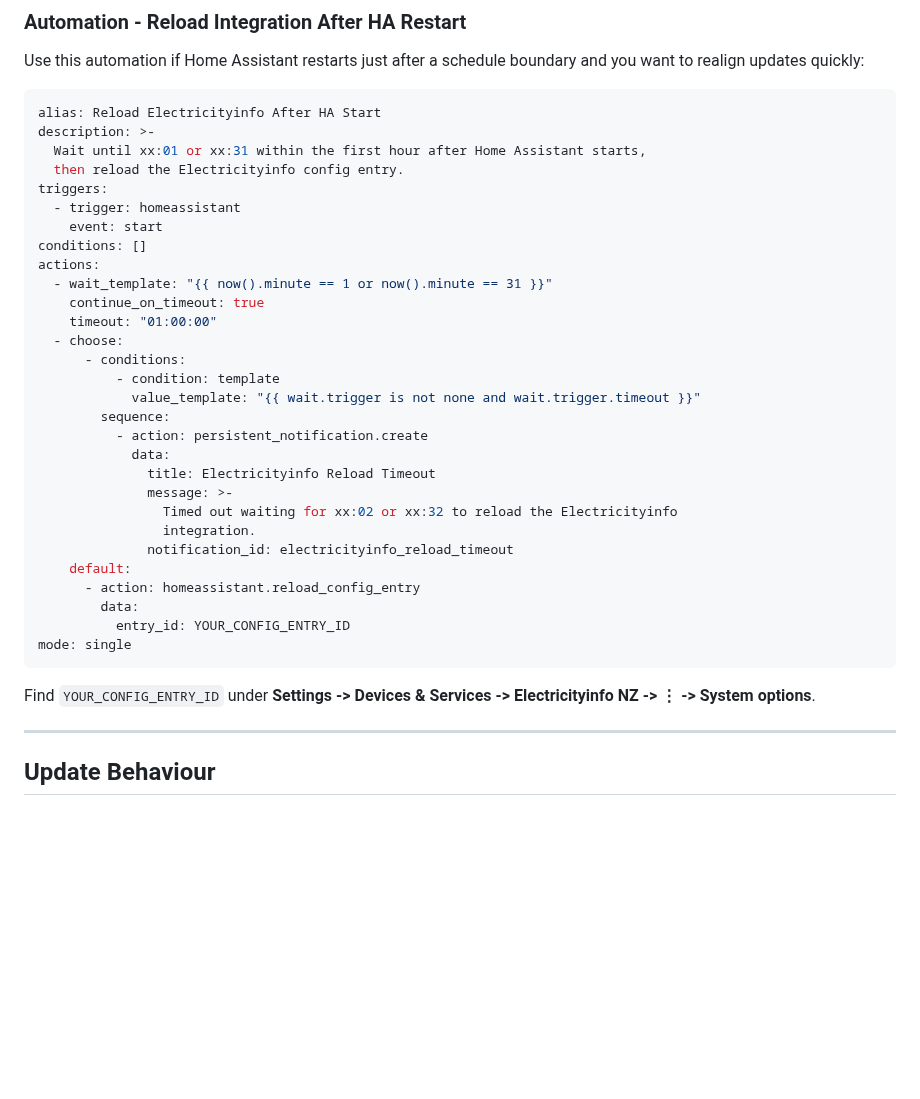
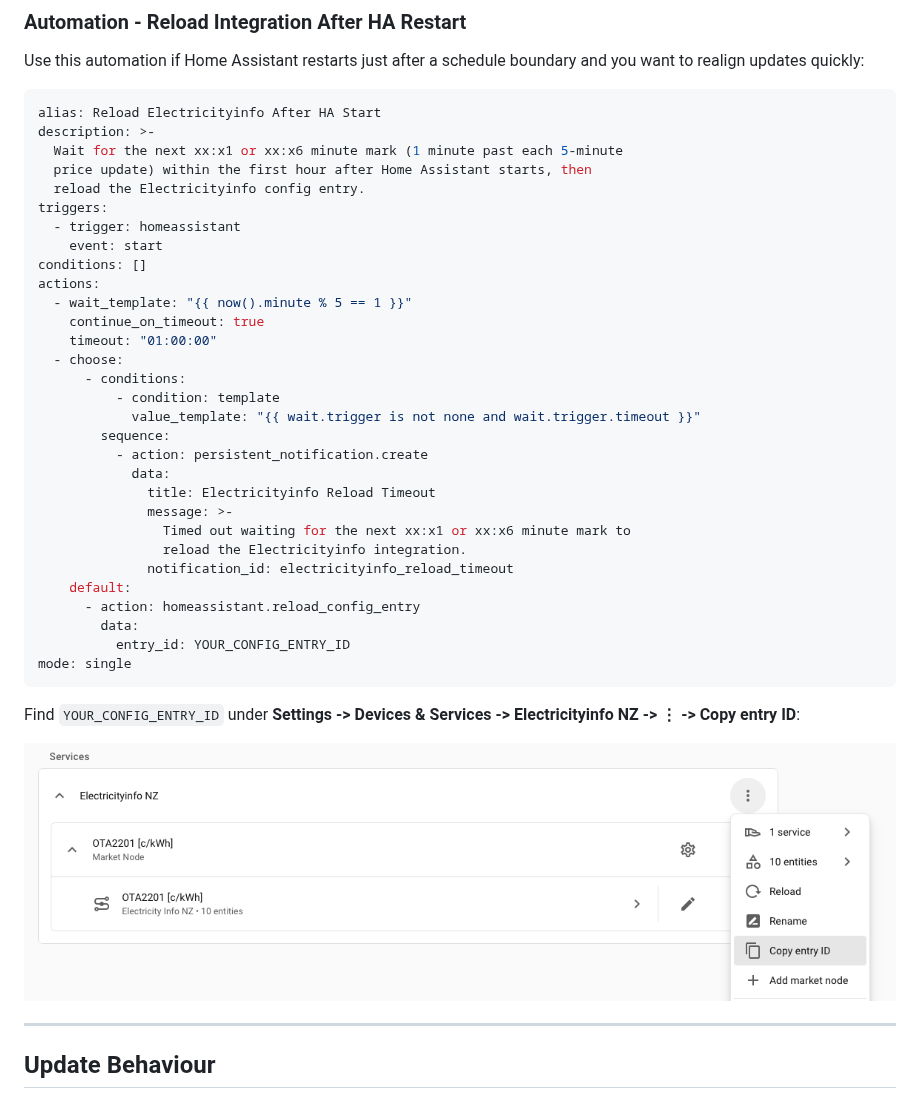
Before and after one commit to dan-s-github/ha-electricityinfo-nz, a Markdown page: README.md, the part around the change. Rendered like a GitHub page; pictures changed too: images/copy_entry_id.png (added); blank space fills up the shorter version.

Commit message:
docs(readme): fix reload automation schedule and entry-ID instructions (#16)
The automation example described a twice-hourly xx:01/xx:31 schedule but
the notification text said xx:02/xx:32, and the actual desired cadence
matches the 5-minute price refresh. Also the config entry ID is now
copied directly via a menu action rather than a "System options" page.

Co-authored-by: Claude Sonnet 5 <noreply@anthropic.com>

````diff
--- a/README.md
+++ b/README.md
@@ -256,14 +256,15 @@ Use this automation if Home Assistant restarts just after a schedule boundary an
 ```yaml
 alias: Reload Electricityinfo After HA Start
 description: >-
-  Wait until xx:01 or xx:31 within the first hour after Home Assistant starts,
-  then reload the Electricityinfo config entry.
+  Wait for the next xx:x1 or xx:x6 minute mark (1 minute past each 5-minute
+  price update) within the first hour after Home Assistant starts, then
+  reload the Electricityinfo config entry.
 triggers:
   - trigger: homeassistant
     event: start
 conditions: []
 actions:
-  - wait_template: "{{ now().minute == 1 or now().minute == 31 }}"
+  - wait_template: "{{ now().minute % 5 == 1 }}"
     continue_on_timeout: true
     timeout: "01:00:00"
   - choose:
@@ -275,8 +276,8 @@ actions:
             data:
               title: Electricityinfo Reload Timeout
               message: >-
-                Timed out waiting for xx:02 or xx:32 to reload the Electricityinfo
-                integration.
+                Timed out waiting for the next xx:x1 or xx:x6 minute mark to
+                reload the Electricityinfo integration.
               notification_id: electricityinfo_reload_timeout
     default:
       - action: homeassistant.reload_config_entry
@@ -285,7 +286,9 @@ actions:
 mode: single
 ```
 
-Find `YOUR_CONFIG_ENTRY_ID` under **Settings -> Devices & Services -> Electricityinfo NZ -> ⋮ -> System options**.
+Find `YOUR_CONFIG_ENTRY_ID` under **Settings -> Devices & Services -> Electricityinfo NZ -> ⋮ -> Copy entry ID**:
+
+![Copy entry ID from the Electricityinfo NZ service menu](images/copy_entry_id.png)
 
 ---
 
````
